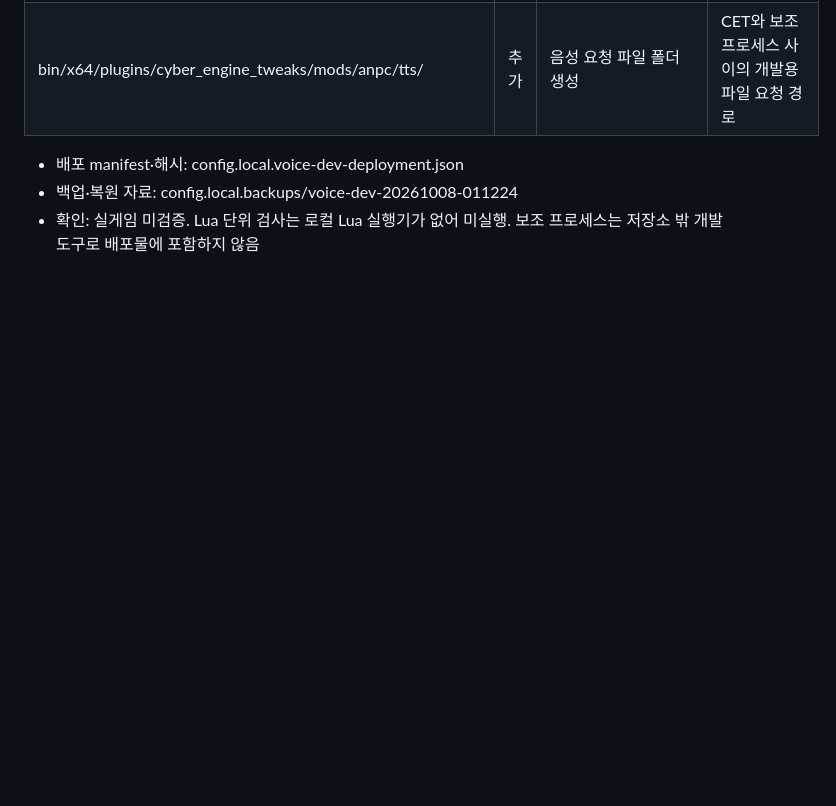
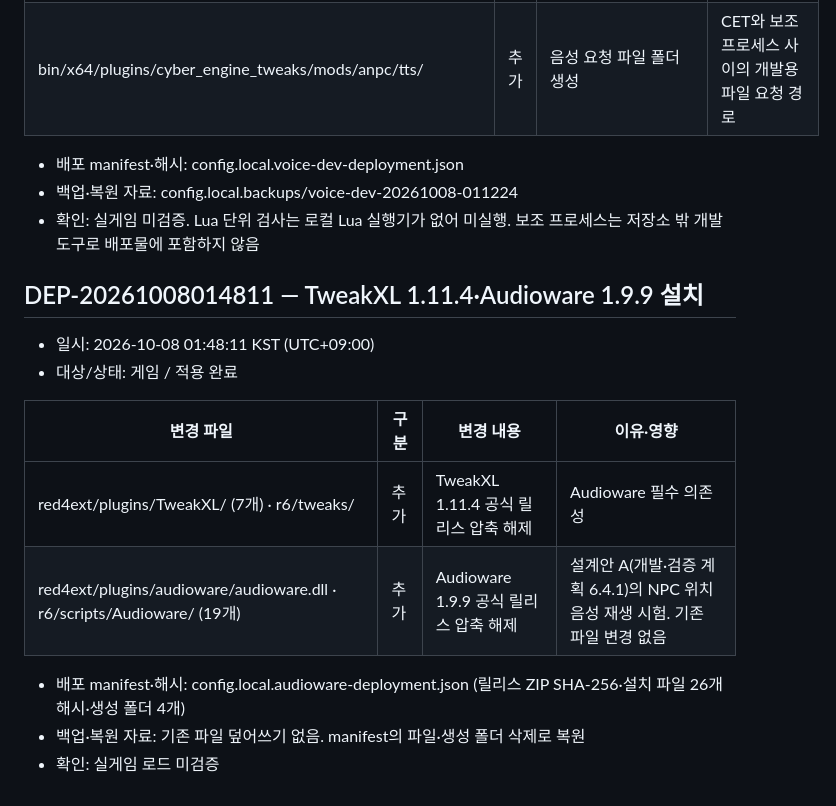
Before and after one commit to skajd1/anpc-cyberpunk-2077, a Markdown page: docs/game-mod-validation.md, the part around the change. Drawn GitHub-style; blank space fills up the shorter version.

Commit message:
docs(deploy): TweakXL·Audioware 설치 배포 이력
Co-Authored-By: Claude Opus 5.5 <noreply@anthropic.com>

```diff
--- a/docs/game-mod-validation.md
+++ b/docs/game-mod-validation.md
@@ -644,3 +644,17 @@
 - 배포 manifest·해시: config.local.voice-dev-deployment.json
 - 백업·복원 자료: config.local.backups/voice-dev-20261008-011224
 - 확인: 실게임 미검증. Lua 단위 검사는 로컬 Lua 실행기가 없어 미실행. 보조 프로세스는 저장소 밖 개발 도구로 배포물에 포함하지 않음
+
+## DEP-20261008014811 — TweakXL 1.11.4·Audioware 1.9.9 설치
+
+- 일시: 2026-10-08 01:48:11 KST (UTC+09:00)
+- 대상/상태: 게임 / 적용 완료
+
+| 변경 파일 | 구분 | 변경 내용 | 이유·영향 |
+| --- | --- | --- | --- |
+| red4ext/plugins/TweakXL/ (7개) · r6/tweaks/ | 추가 | TweakXL 1.11.4 공식 릴리스 압축 해제 | Audioware 필수 의존성 |
+| red4ext/plugins/audioware/audioware.dll · r6/scripts/Audioware/ (19개) | 추가 | Audioware 1.9.9 공식 릴리스 압축 해제 | 설계안 A(개발·검증 계획 6.4.1)의 NPC 위치 음성 재생 시험. 기존 파일 변경 없음 |
+
+- 배포 manifest·해시: config.local.audioware-deployment.json (릴리스 ZIP SHA-256·설치 파일 26개 해시·생성 폴더 4개)
+- 백업·복원 자료: 기존 파일 덮어쓰기 없음. manifest의 파일·생성 폴더 삭제로 복원
+- 확인: 실게임 로드 미검증
```
